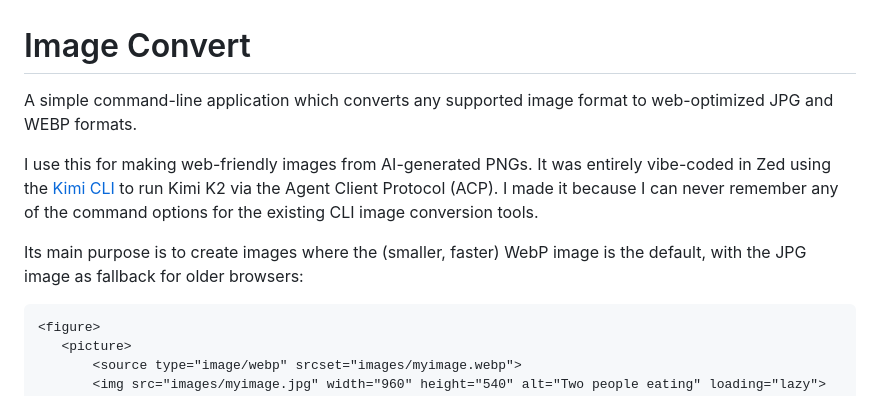
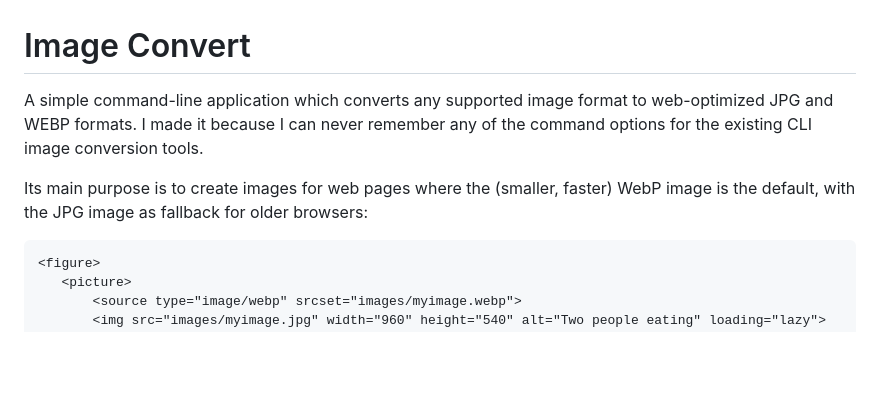
Before and after one commit to bobosola/Image-convert, a Markdown page: README.MD, the part around the change. GitHub-like rendering; blank space fills up the shorter version.

````diff
--- a/README.MD
+++ b/README.MD
@@ -1,10 +1,8 @@
 # Image Convert
 
-A simple command-line application which converts any supported image format to web-optimized JPG and WEBP formats.
+A simple command-line application which converts any supported image format to web-optimized JPG and WEBP formats. I made it because I can never remember any of the command options for the existing CLI image conversion tools.
 
-I use this for making web-friendly images from AI-generated PNGs. It was entirely vibe-coded in Zed using the [Kimi CLI](https://github.com/MoonshotAI/kimi-cli) to run Kimi K2 via the Agent Client Protocol (ACP). I made it because I can never remember any of the command options for the existing CLI image conversion tools.
-
-Its main purpose is to create images where the (smaller, faster) WebP image is the default, with the JPG image as fallback for older browsers:
+Its main purpose is to create images for web pages where the (smaller, faster) WebP image is the default, with the JPG image as fallback for older browsers:
 
 ```HTML
 <figure>
````
